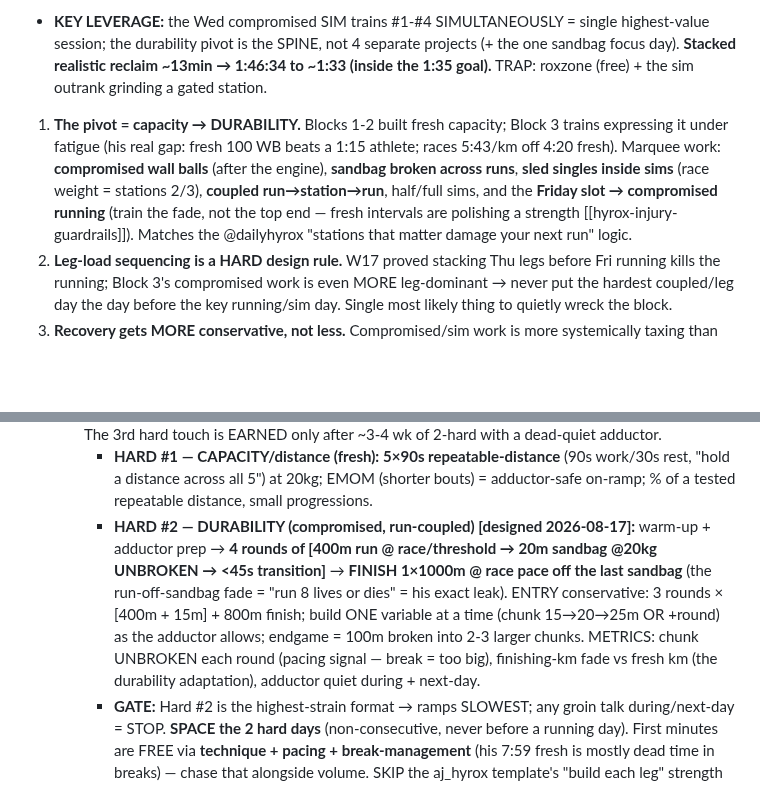
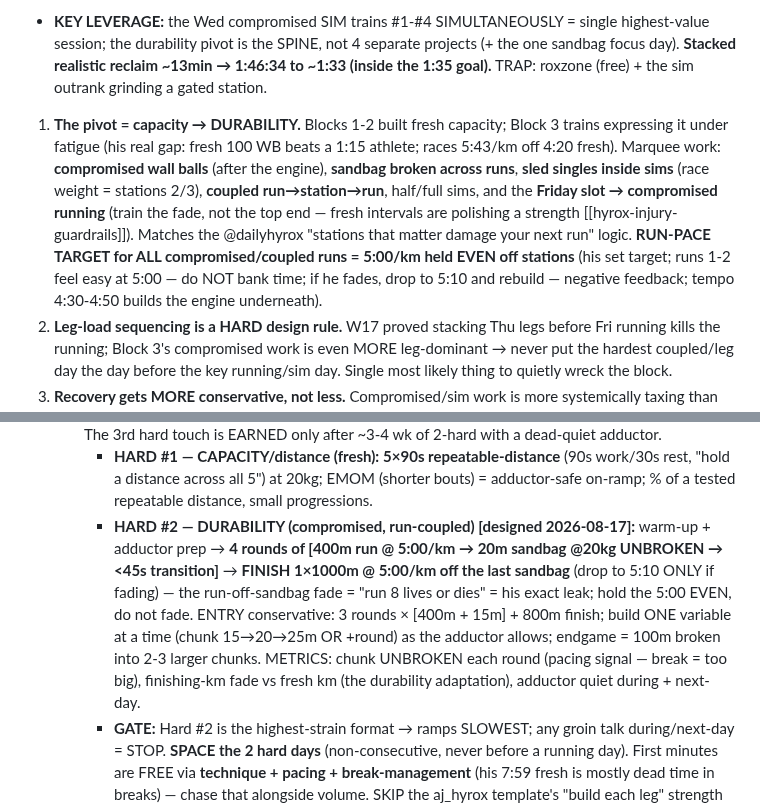
Before and after one commit to choonang-lab/Hyrox-Prep, a Markdown page: HANDOFF.md, 2 parts joined by grey strips. Drawn GitHub-style; blank space fills up the shorter version.

Commit message:
HANDOFF: set 5:00/km as the run-pace target across all Block-3 compromised/coupled runs (held even off stations, drop to 5:10 if fading); compromised sandbag finish 1km @ 5:00
Co-Authored-By: Claude Opus 4.8 <noreply@anthropic.com>

```diff
--- a/HANDOFF.md
+++ b/HANDOFF.md
@@ -271,7 +271,7 @@ Confirmed across BOTH races from the Singapore AG 50-54 **top-5 medians** (Nov-2
 5. Sleds pull/push (~2min) — technique-first (pull), back-gated. PACE-don't-train: Ski/Row/Farmers/BBJ (already in the top-5 band).
 - **KEY LEVERAGE:** the Wed compromised SIM trains #1-#4 SIMULTANEOUSLY = single highest-value session; the durability pivot is the SPINE, not 4 separate projects (+ the one sandbag focus day). **Stacked realistic reclaim ~13min → 1:46:34 to ~1:33 (inside the 1:35 goal).** TRAP: roxzone (free) + the sim outrank grinding a gated station.
 
-1. **The pivot = capacity → DURABILITY.** Blocks 1-2 built fresh capacity; Block 3 trains expressing it under fatigue (his real gap: fresh 100 WB beats a 1:15 athlete; races 5:43/km off 4:20 fresh). Marquee work: **compromised wall balls** (after the engine), **sandbag broken across runs**, **sled singles inside sims** (race weight = stations 2/3), **coupled run→station→run**, half/full sims, and the **Friday slot → compromised running** (train the fade, not the top end — fresh intervals are polishing a strength [[hyrox-injury-guardrails]]). Matches the @dailyhyrox "stations that matter damage your next run" logic.
+1. **The pivot = capacity → DURABILITY.** Blocks 1-2 built fresh capacity; Block 3 trains expressing it under fatigue (his real gap: fresh 100 WB beats a 1:15 athlete; races 5:43/km off 4:20 fresh). Marquee work: **compromised wall balls** (after the engine), **sandbag broken across runs**, **sled singles inside sims** (race weight = stations 2/3), **coupled run→station→run**, half/full sims, and the **Friday slot → compromised running** (train the fade, not the top end — fresh intervals are polishing a strength [[hyrox-injury-guardrails]]). Matches the @dailyhyrox "stations that matter damage your next run" logic. **RUN-PACE TARGET for ALL compromised/coupled runs = 5:00/km held EVEN off stations** (his set target; runs 1-2 feel easy at 5:00 — do NOT bank time; if he fades, drop to 5:10 and rebuild — negative feedback; tempo 4:30-4:50 builds the engine underneath).
 2. **Leg-load sequencing is a HARD design rule.** W17 proved stacking Thu legs before Fri running kills the running; Block 3's compromised work is even MORE leg-dominant → never put the hardest coupled/leg day the day before the key running/sim day. Single most likely thing to quietly wreck the block.
 3. **Recovery gets MORE conservative, not less.** Compromised/sim work is more systemically taxing than capacity work + masters + post-flu + recovery is #1 limiter → ONE true hard day (the sim), deload every ~3-4wk, protect Sat, gate hard days on HRV/RHR (the flu proved that gate works). Do NOT let "race specificity" become daily grinding.
 4. **Bake in the free wins:** roxzone <0:45 transitions in EVERY sim (his 2-yr leak: Farmers-in 1:33 / Sandbag-in 1:40 ≈ 2min free, zero fitness/injury cost); even pacing off the opener (his runs drift 38s vs a reference 9s).
@@ -287,7 +287,7 @@ Confirmed across BOTH races from the Singapore AG 50-54 **top-5 medians** (Nov-2
      - Enter SCALED, auto-regulate UP week to week.
    - **SANDBAG = his declared FOCUS: 2 HARD sessions/wk (confirmed 2026-08-17), varied stimulus, + light 15kg pattern doses for frequency.** He wanted 2-3 hard; capped at **2, NOT 3** (adductor is the ceiling — 3 hard lunge sessions/wk during a ramp is where groin strains happen; asymmetric downside). **Fund it by CUTTING Bulgarian split squats** (unilateral leg work competing for the same adductor/knee budget) + accessories; do NOT cut WB (bigger gap), the running floor, or the sim. The 3rd hard touch is EARNED only after ~3-4 wk of 2-hard with a dead-quiet adductor.
      - **HARD #1 — CAPACITY/distance (fresh):** **5×90s repeatable-distance** (90s work/30s rest, "hold a distance across all 5") at 20kg; EMOM (shorter bouts) = adductor-safe on-ramp; % of a tested repeatable distance, small progressions.
-     - **HARD #2 — DURABILITY (compromised, run-coupled) [designed 2026-08-17]:** warm-up + adductor prep → **4 rounds of [400m run @ race/threshold → 20m sandbag @20kg UNBROKEN → <45s transition]** → **FINISH 1×1000m @ race pace off the last sandbag** (the run-off-sandbag fade = "run 8 lives or dies" = his exact leak). ENTRY conservative: 3 rounds × [400m + 15m] + 800m finish; build ONE variable at a time (chunk 15→20→25m OR +round) as the adductor allows; endgame = 100m broken into 2-3 larger chunks. METRICS: chunk UNBROKEN each round (pacing signal — break = too big), finishing-km fade vs fresh km (the durability adaptation), adductor quiet during + next-day.
+     - **HARD #2 — DURABILITY (compromised, run-coupled) [designed 2026-08-17]:** warm-up + adductor prep → **4 rounds of [400m run @ 5:00/km → 20m sandbag @20kg UNBROKEN → <45s transition]** → **FINISH 1×1000m @ 5:00/km off the last sandbag** (drop to 5:10 ONLY if fading) — the run-off-sandbag fade = "run 8 lives or dies" = his exact leak; hold the 5:00 EVEN, do not fade. ENTRY conservative: 3 rounds × [400m + 15m] + 800m finish; build ONE variable at a time (chunk 15→20→25m OR +round) as the adductor allows; endgame = 100m broken into 2-3 larger chunks. METRICS: chunk UNBROKEN each round (pacing signal — break = too big), finishing-km fade vs fresh km (the durability adaptation), adductor quiet during + next-day.
      - **GATE:** Hard #2 is the highest-strain format → ramps SLOWEST; any groin talk during/next-day = STOP. **SPACE the 2 hard days** (non-consecutive, never before a running day). First minutes are FREE via **technique + pacing + break-management** (his 7:59 fresh is mostly dead time in breaks) — chase that alongside volume. SKIP the aj_hyrox template's "build each leg" strength block (step-ups = knee/cut; limiter is distance+durability, NOT max leg strength).
    - **PART 1 (threshold intervals 5×6min) = OPTIONAL / lower-yield** — polishes his already-strong engine [[hyrox-injury-guardrails]]. Use only on an occasional "run-bias" week, keep short (3×5min). **Do NOT stack Part 1 + Part 2 in one session** (recovery limiter) — one part per session.
    - **Placement:** ONE hard day (Wed half-sim or the converted-Friday slot); protect the day after (leg-load sequencing, item 2). **Bias the MOVEMENTS side** (his gap = stations + durability, not runs), within the joint gates.
```
